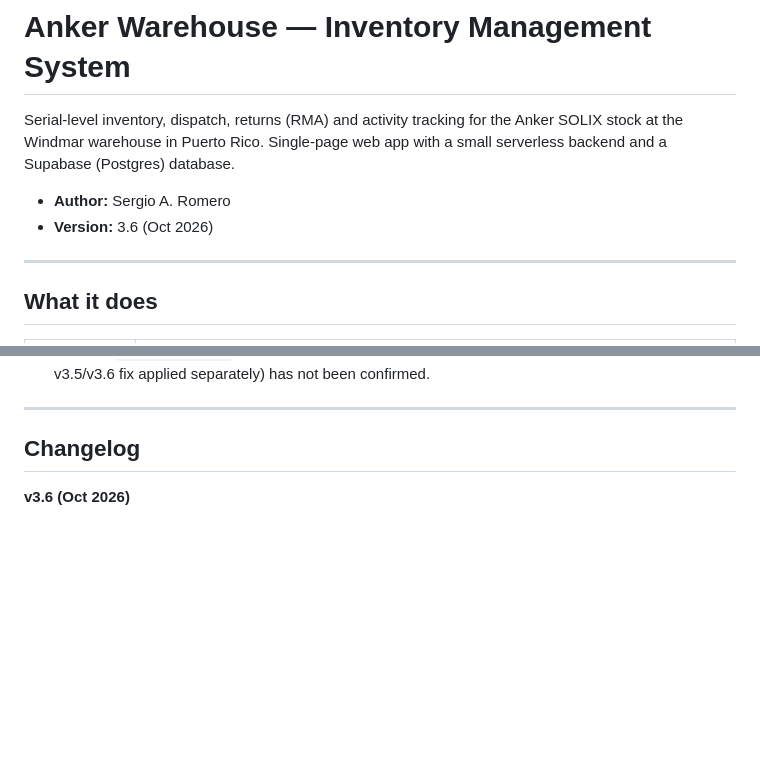
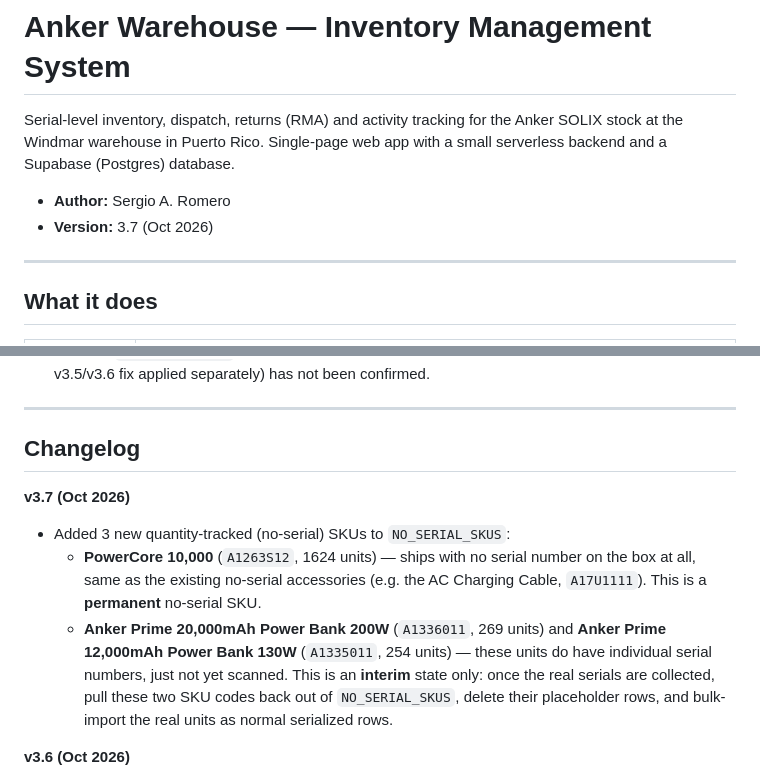
Before and after one commit to xenophaser/anker-inventory-dashboard, a Markdown page: README.md, 2 parts joined by grey strips. GitHub-like rendering; blank space fills up the shorter version.

```diff
--- a/README.md
+++ b/README.md
@@ -5,7 +5,7 @@
 Serial-level inventory, dispatch, returns (RMA) and activity tracking for the Anker SOLIX stock at the Windmar warehouse in Puerto Rico. Single-page web app with a small serverless backend and a Supabase (Postgres) database.
 
 - **Author:** Sergio A. Romero
-- **Version:** 3.6 (Oct 2026)
+- **Version:** 3.7 (Oct 2026)
 
 ---
 
@@ -131,6 +131,11 @@ There is no service worker in this repo, so a hard refresh is enough to pick up
 
 ## Changelog
 
+**v3.7 (Oct 2026)**
+- Added 3 new quantity-tracked (no-serial) SKUs to `NO_SERIAL_SKUS`:
+  - **PowerCore 10,000** (`A1263S12`, 1624 units) — ships with no serial number on the box at all, same as the existing no-serial accessories (e.g. the AC Charging Cable, `A17U1111`). This is a **permanent** no-serial SKU.
+  - **Anker Prime 20,000mAh Power Bank 200W** (`A1336011`, 269 units) and **Anker Prime 12,000mAh Power Bank 130W** (`A1335011`, 254 units) — these units do have individual serial numbers, just not yet scanned. This is an **interim** state only: once the real serials are collected, pull these two SKU codes back out of `NO_SERIAL_SKUS`, delete their placeholder rows, and bulk-import the real units as normal serialized rows.
+
 **v3.6 (Oct 2026)**
 - v3.5 fixed the ambiguous drill-down count but paired a filtered row count against an unfiltered status breakdown (e.g. `101 in-stock · 1 dispatched · 102 total (48 shown with current filter)` when filtering by location — the "48" matched nothing else in that line). Now, whenever a filter (status/search/location/date) is active, the breakdown itself is computed from the filtered rows on screen, so the numbers always add up to what's shown (e.g. `47 in-stock · 1 dispatched · 48 shown (102 total, unfiltered)`). With no filter active, it's still the full-model breakdown as in v3.5.
 
```
